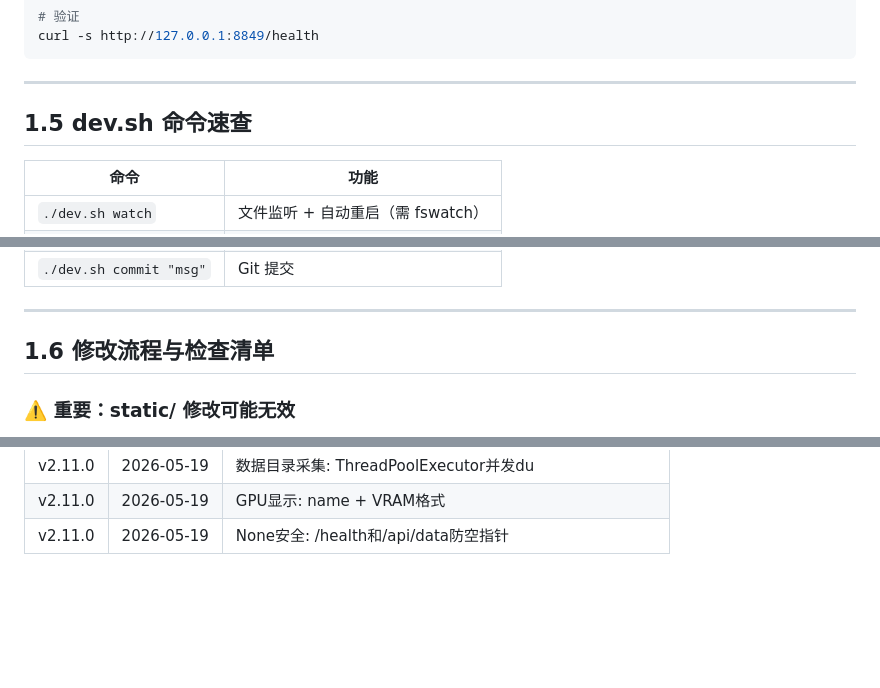
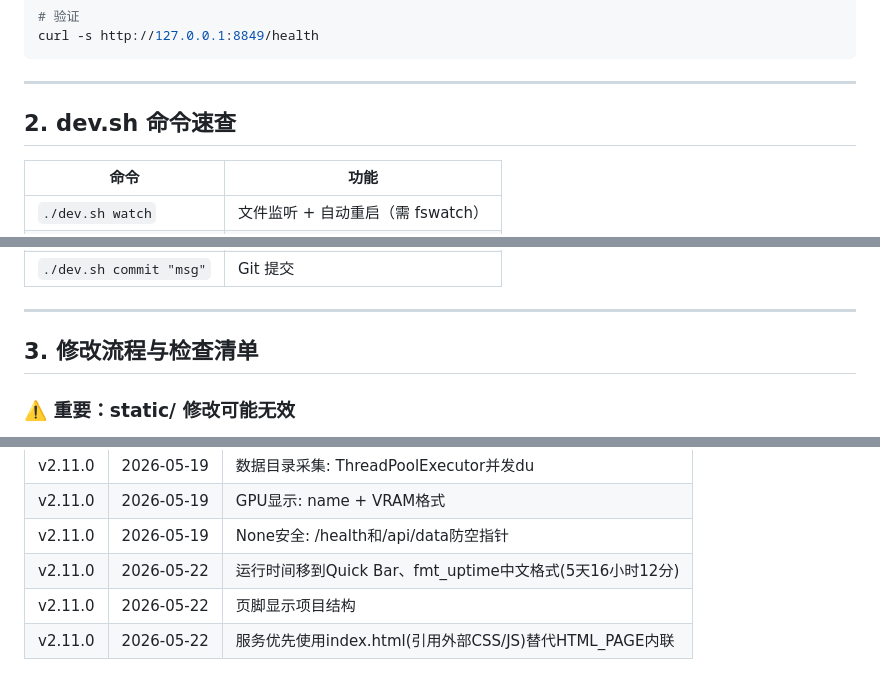
Before and after one commit to bookguifan/mac-ai-monitor, a Markdown page: docs/README.md, 3 parts joined by grey strips. Rendered like a GitHub page; blank space fills up the shorter version.

```diff
--- a/docs/README.md
+++ b/docs/README.md
@@ -43,7 +43,7 @@ curl -s http://127.0.0.1:8849/health
 
 ---
 
-## 1.5 dev.sh 命令速查
+## 2. dev.sh 命令速查
 
 | 命令 | 功能 |
 |------|------|
@@ -59,7 +59,7 @@ curl -s http://127.0.0.1:8849/health
 
 ---
 
-## 1.6 修改流程与检查清单
+## 3. 修改流程与检查清单
 
 ### ⚠️ 重要：static/ 修改可能无效
 
@@ -373,3 +373,6 @@ GPU 预热：启动3s后后台线程执行 `system_profiler SPDisplaysDataType`
 | v2.11.0 | 2026-05-19 | 数据目录采集: ThreadPoolExecutor并发du |
 | v2.11.0 | 2026-05-19 | GPU显示: name + VRAM格式 |
 | v2.11.0 | 2026-05-19 | None安全: /health和/api/data防空指针 |
+| v2.11.0 | 2026-05-22 | 运行时间移到Quick Bar、fmt_uptime中文格式(5天16小时12分) |
+| v2.11.0 | 2026-05-22 | 页脚显示项目结构 |
+| v2.11.0 | 2026-05-22 | 服务优先使用index.html(引用外部CSS/JS)替代HTML_PAGE内联 |
```
Also changed, not shown: other parts of docs/README.md (+61 -61 lines), docs/QUICKSTART.md (+14 -1 lines).
